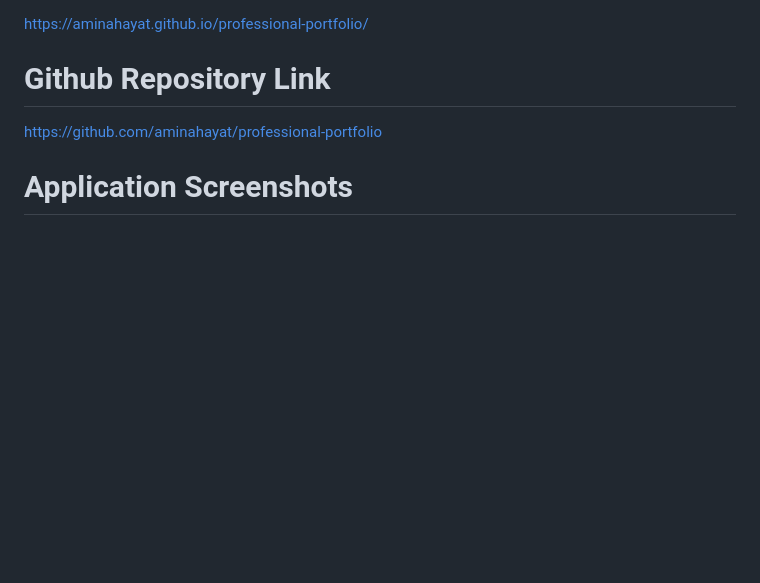
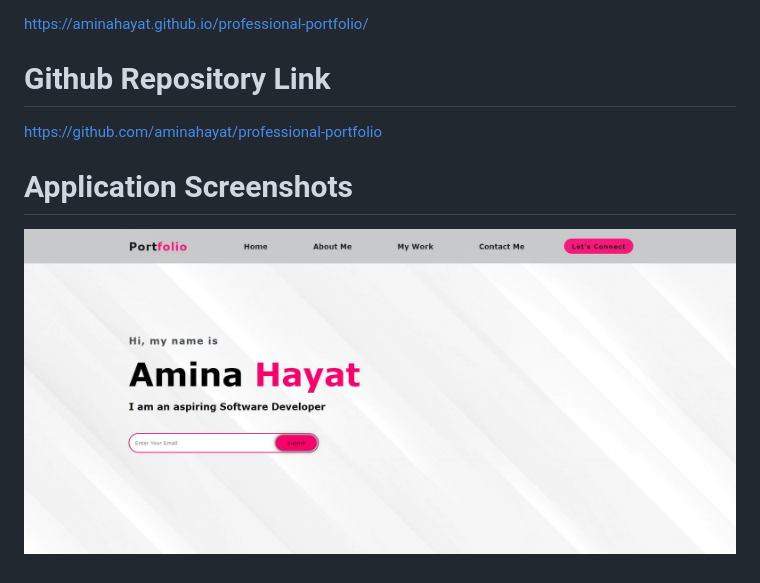
Before and after one commit to aminahayat/professional-portfolio, a Markdown page: README.md, the part around the change. GitHub-like rendering; pictures changed too: assets/images/Capture.JPG (added); blank space fills up the shorter version.

Commit message:
readme screenshots

```diff
--- a/README.md
+++ b/README.md
@@ -17,3 +17,4 @@ https://github.com/aminahayat/professional-portfolio
 
 
 # Application Screenshots
+ ![](assets/images/Capture.JPG)
```
Also changed, not shown: assets/images/CaptureE.JPG (added), assets/images/CaptureEE.JPG (added).
